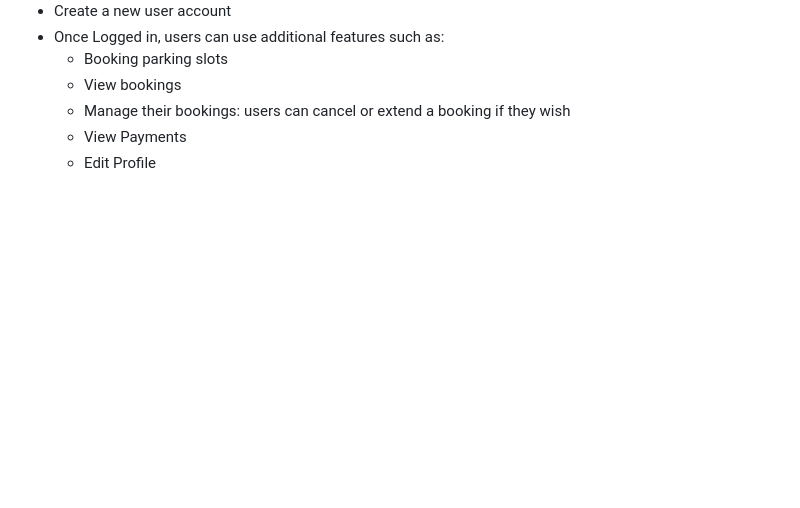
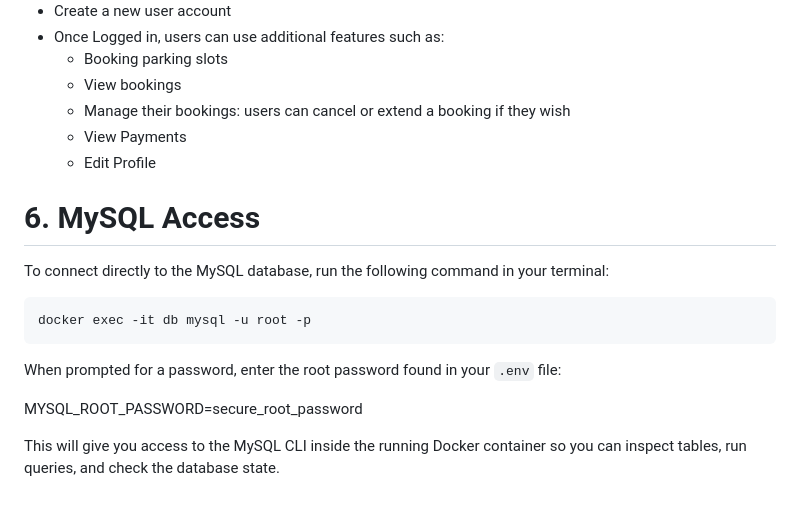
Before and after one commit to Abdalla-Eldoumani/PLMS, a Markdown page: README.md, the part around the change. Drawn GitHub-style; blank space fills up the shorter version.

Commit message:
Update README.md
final update

````diff
--- a/README.md
+++ b/README.md
@@ -116,3 +116,16 @@ Once the database is initialized successfully, you should now be able to:
   - Manage their bookings: users can cancel or extend a booking if they wish
   - View Payments
   - Edit Profile
+
+# 6. MySQL Access
+
+To connect directly to the MySQL database, run the following command in your terminal:
+
+```bash
+docker exec -it db mysql -u root -p
+```
+When prompted for a password, enter the root password found in your `.env` file:
+
+MYSQL_ROOT_PASSWORD=secure_root_password
+
+This will give you access to the MySQL CLI inside the running Docker container so you can inspect tables, run queries, and check the database state.
````
